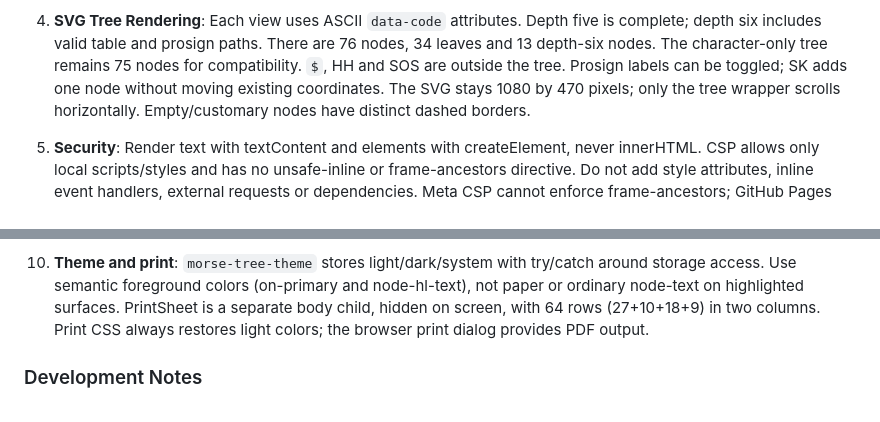
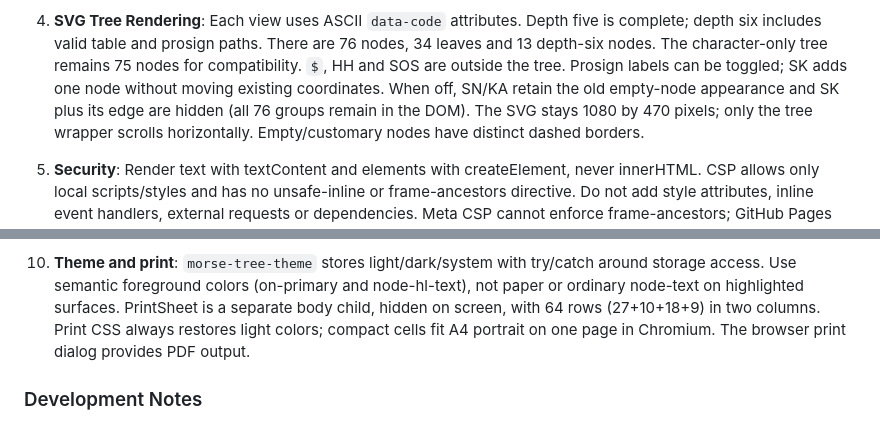
Before and after one commit to ipusiron/morse-tree-visualizer, a Markdown page: CLAUDE.md, 2 parts joined by grey strips. GitHub-like rendering.

```diff
--- a/CLAUDE.md
+++ b/CLAUDE.md
@@ -67,7 +67,9 @@ The application uses ES6 modules with the following architecture:
 4. **SVG Tree Rendering**: Each view uses ASCII `data-code` attributes. Depth five is complete;
    depth six includes valid table and prosign paths. There are 76 nodes, 34 leaves and 13 depth-six nodes.
    The character-only tree remains 75 nodes for compatibility. `$`, HH and SOS are outside the tree.
-   Prosign labels can be toggled; SK adds one node without moving existing coordinates. The SVG stays 1080 by 470 pixels;
+   Prosign labels can be toggled; SK adds one node without moving existing coordinates.
+   When off, SN/KA retain the old empty-node appearance and SK plus its edge are hidden (all 76 groups remain in the DOM).
+   The SVG stays 1080 by 470 pixels;
    only the tree wrapper scrolls horizontally. Empty/customary nodes have distinct dashed borders.
 
 5. **Security**: Render text with textContent and elements with createElement, never innerHTML.
@@ -105,7 +107,8 @@ The application uses ES6 modules with the following architecture:
 10. **Theme and print**: `morse-tree-theme` stores light/dark/system with try/catch around storage access.
     Use semantic foreground colors (on-primary and node-hl-text), not paper or ordinary node-text on highlighted surfaces.
     PrintSheet is a separate body child, hidden on screen, with 64 rows (27+10+18+9) in two columns.
-    Print CSS always restores light colors; the browser print dialog provides PDF output.
+    Print CSS always restores light colors; compact cells fit A4 portrait on one page in Chromium.
+    The browser print dialog provides PDF output.
 
 ### Development Notes
 
```
Also changed, not shown: README.md (+1 -1 lines), assets/screenshot5.png, 3 other files.
